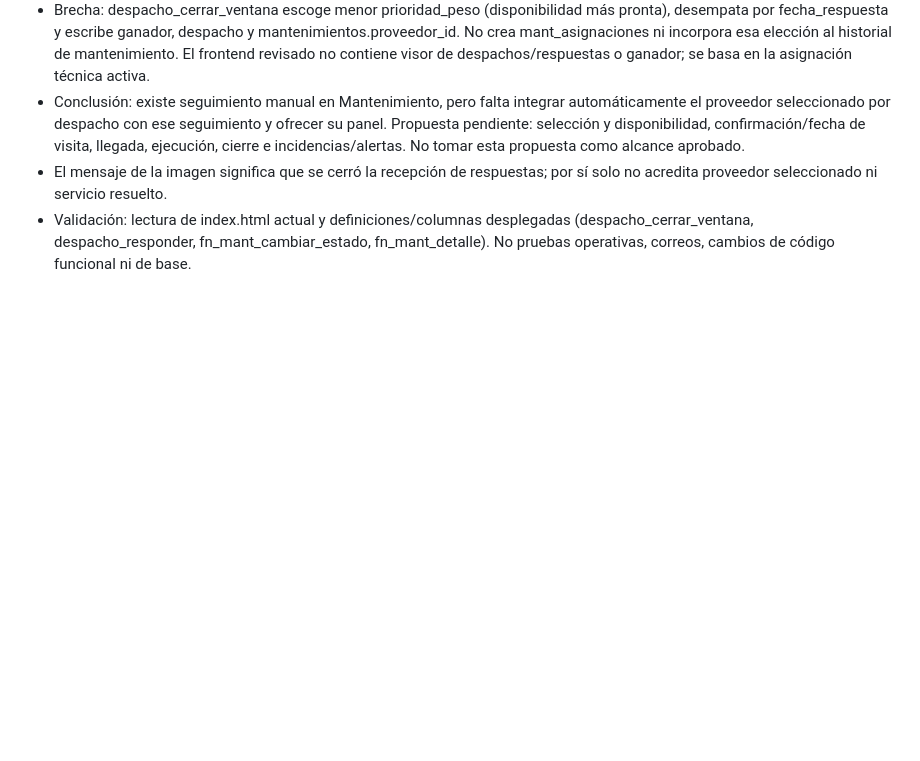
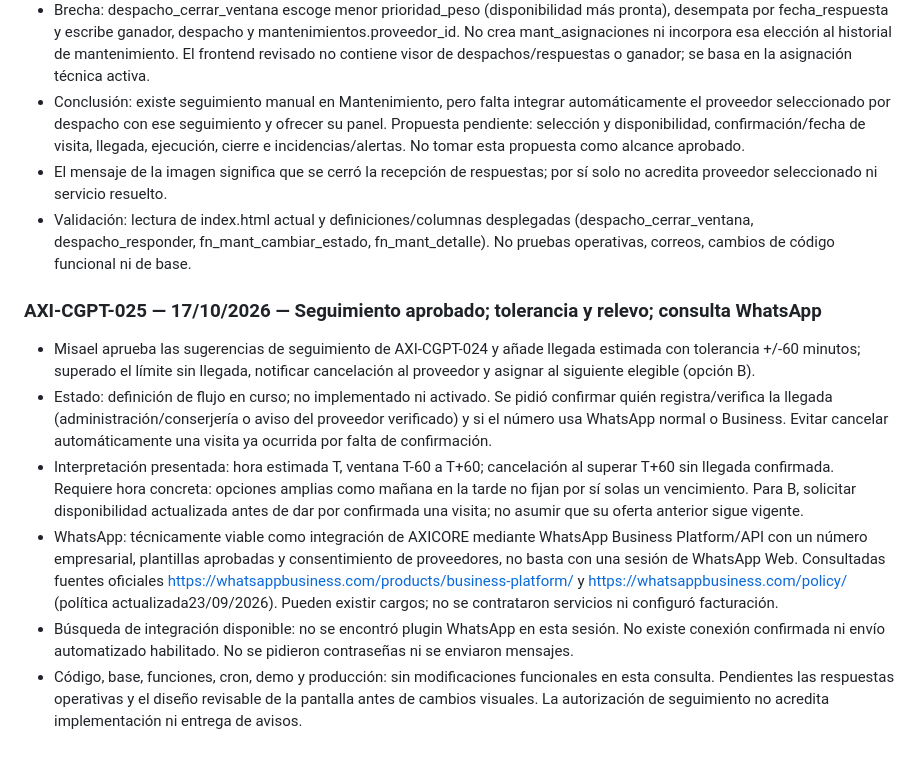
Before and after one commit to Axicore-pa/axicore, a Markdown page: CONTINUIDAD.md, the part around the change. Drawn GitHub-style; blank space fills up the shorter version.

Commit message:
Registra aprobación de seguimiento, tolerancia y conexión WhatsApp pendiente

```diff
--- a/CONTINUIDAD.md
+++ b/CONTINUIDAD.md
@@ -551,3 +551,12 @@ Por solicitud expresa de Misael, toda tarea realizada desde ChatGPT/Codex debe d
 - Conclusión: existe seguimiento manual en Mantenimiento, pero falta integrar automáticamente el proveedor seleccionado por despacho con ese seguimiento y ofrecer su panel. Propuesta pendiente: selección y disponibilidad, confirmación/fecha de visita, llegada, ejecución, cierre e incidencias/alertas. No tomar esta propuesta como alcance aprobado.
 - El mensaje de la imagen significa que se cerró la recepción de respuestas; por sí solo no acredita proveedor seleccionado ni servicio resuelto.
 - Validación: lectura de index.html actual y definiciones/columnas desplegadas (despacho_cerrar_ventana, despacho_responder, fn_mant_cambiar_estado, fn_mant_detalle). No pruebas operativas, correos, cambios de código funcional ni de base.
+
+
+### AXI-CGPT-025 — 17/10/2026 — Seguimiento aprobado; tolerancia y relevo; consulta WhatsApp
+- Misael aprueba las sugerencias de seguimiento de AXI-CGPT-024 y añade llegada estimada con tolerancia +/-60 minutos; superado el límite sin llegada, notificar cancelación al proveedor y asignar al siguiente elegible (opción B).
+- Estado: definición de flujo en curso; no implementado ni activado. Se pidió confirmar quién registra/verifica la llegada (administración/conserjería o aviso del proveedor verificado) y si el número usa WhatsApp normal o Business. Evitar cancelar automáticamente una visita ya ocurrida por falta de confirmación.
+- Interpretación presentada: hora estimada T, ventana T-60 a T+60; cancelación al superar T+60 sin llegada confirmada. Requiere hora concreta: opciones amplias como mañana en la tarde no fijan por sí solas un vencimiento. Para B, solicitar disponibilidad actualizada antes de dar por confirmada una visita; no asumir que su oferta anterior sigue vigente.
+- WhatsApp: técnicamente viable como integración de AXICORE mediante WhatsApp Business Platform/API con un número empresarial, plantillas aprobadas y consentimiento de proveedores, no basta con una sesión de WhatsApp Web. Consultadas fuentes oficiales https://whatsappbusiness.com/products/business-platform/ y https://whatsappbusiness.com/policy/ (política actualizada23/09/2026). Pueden existir cargos; no se contrataron servicios ni configuró facturación.
+- Búsqueda de integración disponible: no se encontró plugin WhatsApp en esta sesión. No existe conexión confirmada ni envío automatizado habilitado. No se pidieron contraseñas ni se enviaron mensajes.
+- Código, base, funciones, cron, demo y producción: sin modificaciones funcionales en esta consulta. Pendientes las respuestas operativas y el diseño revisable de la pantalla antes de cambios visuales. La autorización de seguimiento no acredita implementación ni entrega de avisos.
```
